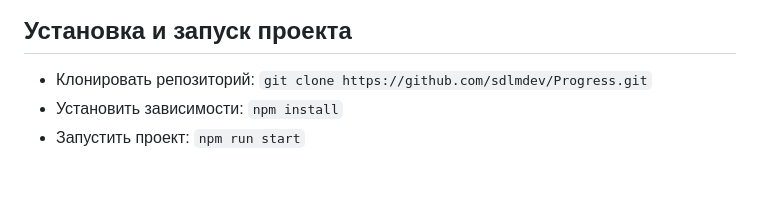
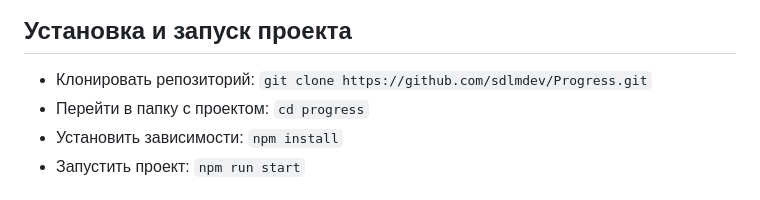
Before and after one commit to sdlmdev/Progress, a Markdown page: README.md, the part around the change. GitHub-like rendering.

```diff
--- a/README.md
+++ b/README.md
@@ -29,6 +29,7 @@
 ## Установка и запуск проекта
 
 - Клонировать репозиторий: `git clone https://github.com/sdlmdev/Progress.git`
+- Перейти в папку с проектом: `cd progress`
 - Установить зависимости: `npm install`
 - Запустить проект: `npm run start`
 
```
